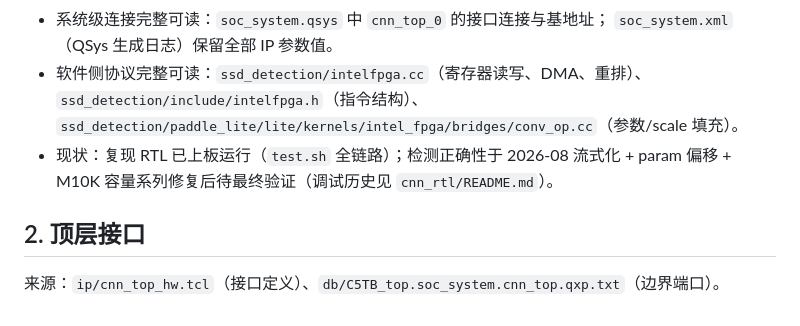
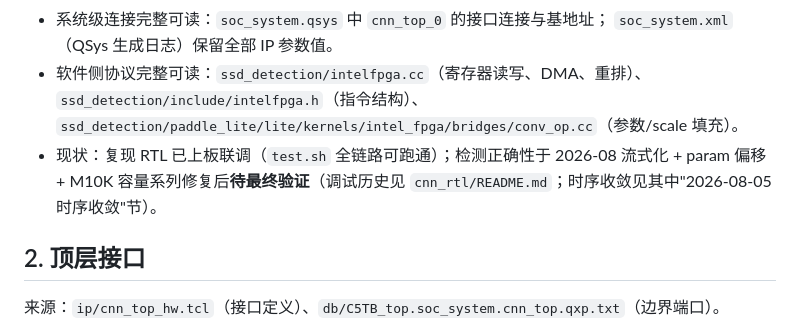
Before and after one commit to pribble/Al-defect-detector, a Markdown page: de10_nano/C5TB/cnn_top_spec.md, the part around the change. GitHub-like rendering.

Commit message:
docs(cnn_top_spec): 现状表述改为'上板联调、检测正确性待最终验证'

```diff
--- a/de10_nano/C5TB/cnn_top_spec.md
+++ b/de10_nano/C5TB/cnn_top_spec.md
@@ -23,7 +23,7 @@ RTL 上板正确性 2026-08 调试中，RTL 实现见
 - 软件侧协议完整可读：`ssd_detection/intelfpga.cc`（寄存器读写、DMA、重排）、
   `ssd_detection/include/intelfpga.h`（指令结构）、
   `ssd_detection/paddle_lite/lite/kernels/intel_fpga/bridges/conv_op.cc`（参数/scale 填充）。
-- 现状：复现 RTL 已上板运行（`test.sh` 全链路）；检测正确性于 2026-08 流式化 + param 偏移 + M10K 容量系列修复后待最终验证（调试历史见 `cnn_rtl/README.md`）。
+- 现状：复现 RTL 已上板联调（`test.sh` 全链路可跑通）；检测正确性于 2026-08 流式化 + param 偏移 + M10K 容量系列修复后**待最终验证**（调试历史见 `cnn_rtl/README.md`；时序收敛见其中"2026-08-05 时序收敛"节）。
 
 ## 2. 顶层接口
 
```
